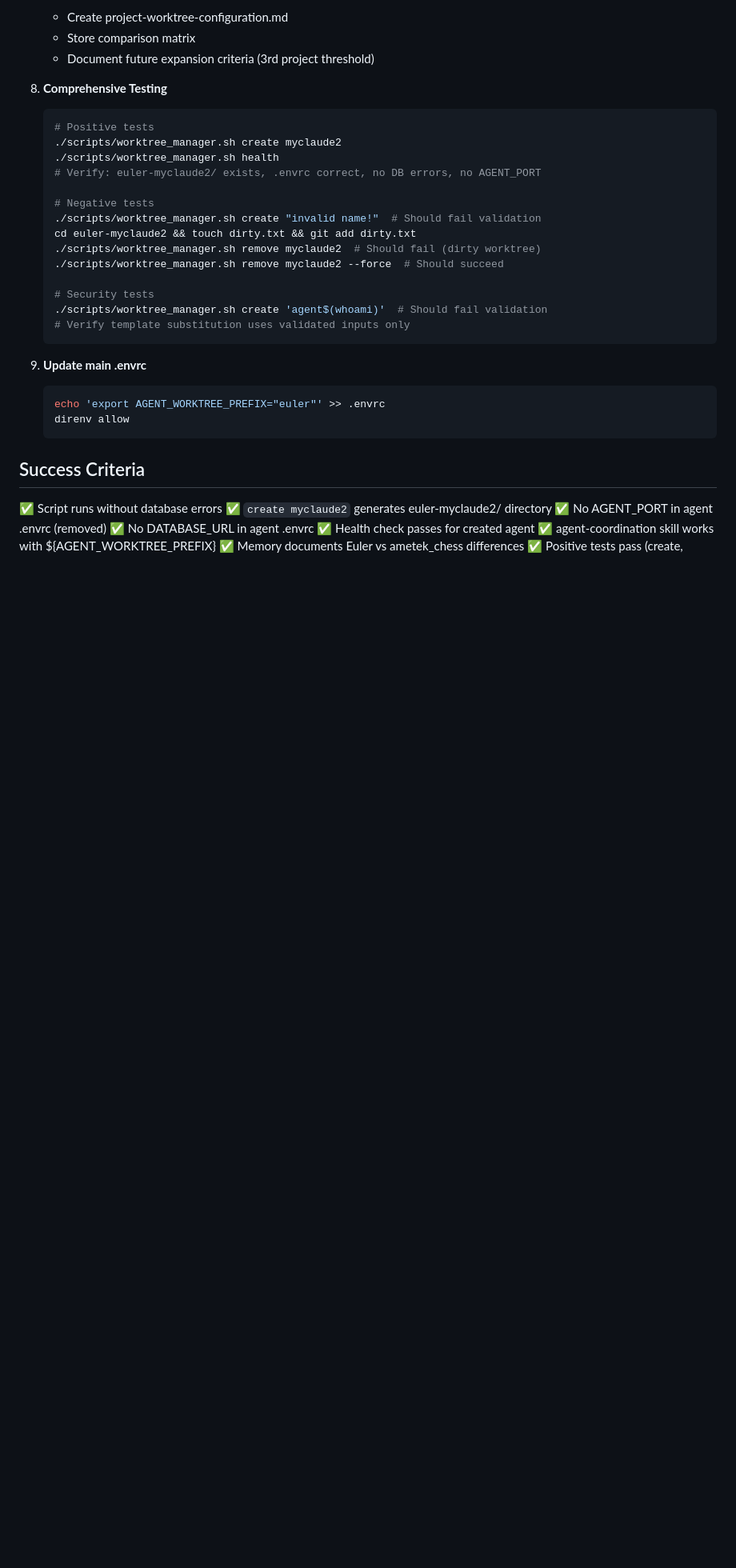
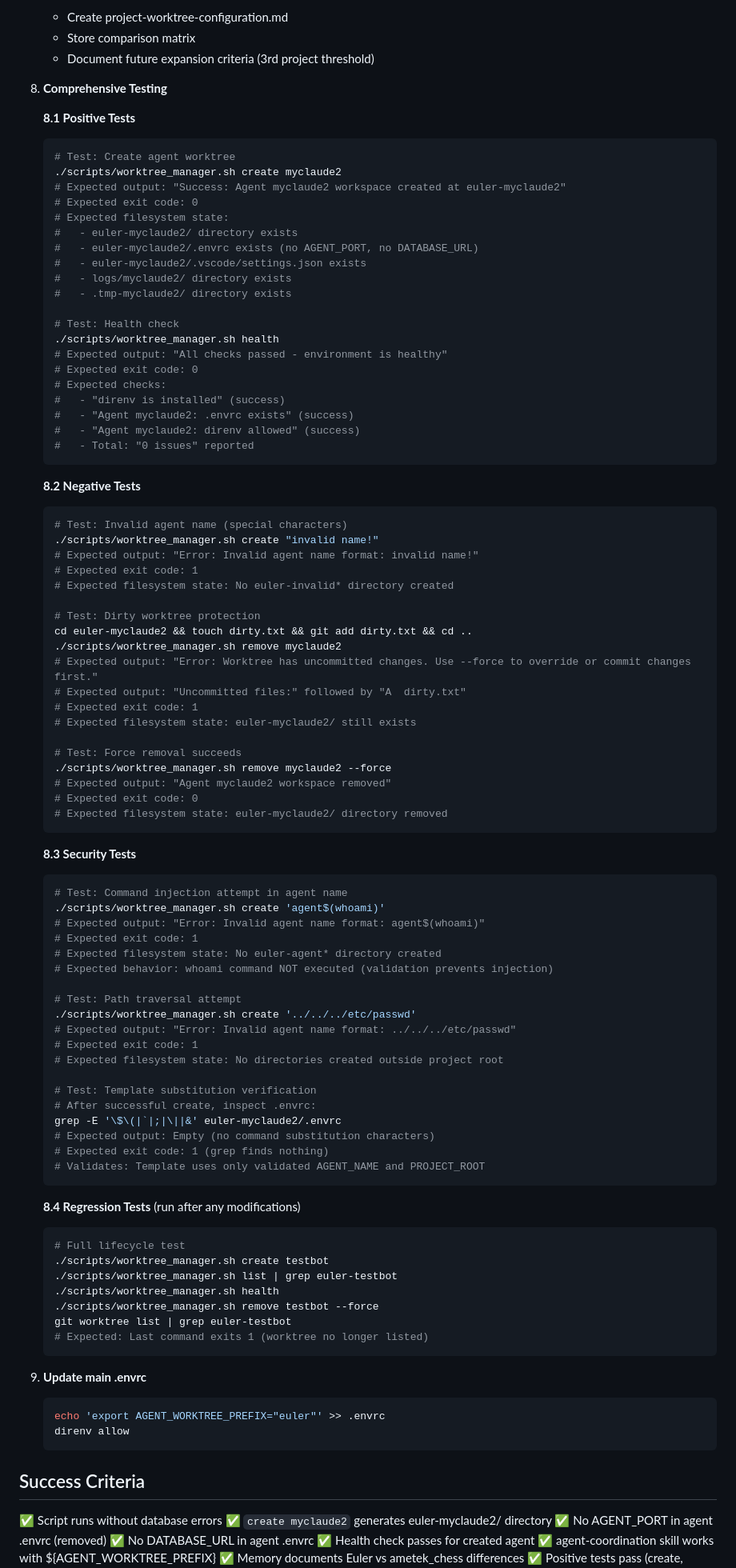
Before and after one commit to ketema/Euler_Problems, a Markdown page: .serena/memories/worktree-implementation-plan.md, the part around one of its changes. Shown at 80% size. Drawn GitHub-style; blank space fills up the shorter version.

````diff
--- a/.serena/memories/worktree-implementation-plan.md
+++ b/.serena/memories/worktree-implementation-plan.md
@@ -332,21 +332,86 @@ If 3rd project requires worktree management:
    - Document future expansion criteria (3rd project threshold)
 
 8. **Comprehensive Testing**
+
+   **8.1 Positive Tests**
    ```bash
-   # Positive tests
+   # Test: Create agent worktree
    ./scripts/worktree_manager.sh create myclaude2
+   # Expected output: "Success: Agent myclaude2 workspace created at euler-myclaude2"
+   # Expected exit code: 0
+   # Expected filesystem state:
+   #   - euler-myclaude2/ directory exists
+   #   - euler-myclaude2/.envrc exists (no AGENT_PORT, no DATABASE_URL)
+   #   - euler-myclaude2/.vscode/settings.json exists
+   #   - logs/myclaude2/ directory exists
+   #   - .tmp-myclaude2/ directory exists
+
+   # Test: Health check
    ./scripts/worktree_manager.sh health
-   # Verify: euler-myclaude2/ exists, .envrc correct, no DB errors, no AGENT_PORT
+   # Expected output: "All checks passed - environment is healthy"
+   # Expected exit code: 0
+   # Expected checks:
+   #   - "direnv is installed" (success)
+   #   - "Agent myclaude2: .envrc exists" (success)
+   #   - "Agent myclaude2: direnv allowed" (success)
+   #   - Total: "0 issues" reported
+   ```
 
-   # Negative tests
-   ./scripts/worktree_manager.sh create "invalid name!"  # Should fail validation
-   cd euler-myclaude2 && touch dirty.txt && git add dirty.txt
-   ./scripts/worktree_manager.sh remove myclaude2  # Should fail (dirty worktree)
-   ./scripts/worktree_manager.sh remove myclaude2 --force  # Should succeed
+   **8.2 Negative Tests**
+   ```bash
+   # Test: Invalid agent name (special characters)
+   ./scripts/worktree_manager.sh create "invalid name!"
+   # Expected output: "Error: Invalid agent name format: invalid name!"
+   # Expected exit code: 1
+   # Expected filesystem state: No euler-invalid* directory created
 
-   # Security tests
-   ./scripts/worktree_manager.sh create 'agent$(whoami)'  # Should fail validation
-   # Verify template substitution uses validated inputs only
+   # Test: Dirty worktree protection
+   cd euler-myclaude2 && touch dirty.txt && git add dirty.txt && cd ..
+   ./scripts/worktree_manager.sh remove myclaude2
+   # Expected output: "Error: Worktree has uncommitted changes. Use --force to override or commit changes first."
+   # Expected output: "Uncommitted files:" followed by "A  dirty.txt"
+   # Expected exit code: 1
+   # Expected filesystem state: euler-myclaude2/ still exists
+
+   # Test: Force removal succeeds
+   ./scripts/worktree_manager.sh remove myclaude2 --force
+   # Expected output: "Agent myclaude2 workspace removed"
+   # Expected exit code: 0
+   # Expected filesystem state: euler-myclaude2/ directory removed
+   ```
+
+   **8.3 Security Tests**
+   ```bash
+   # Test: Command injection attempt in agent name
+   ./scripts/worktree_manager.sh create 'agent$(whoami)'
+   # Expected output: "Error: Invalid agent name format: agent$(whoami)"
+   # Expected exit code: 1
+   # Expected filesystem state: No euler-agent* directory created
+   # Expected behavior: whoami command NOT executed (validation prevents injection)
+
+   # Test: Path traversal attempt
+   ./scripts/worktree_manager.sh create '../../../etc/passwd'
+   # Expected output: "Error: Invalid agent name format: ../../../etc/passwd"
+   # Expected exit code: 1
+   # Expected filesystem state: No directories created outside project root
+
+   # Test: Template substitution verification
+   # After successful create, inspect .envrc:
+   grep -E '\$\(|`|;|\||&' euler-myclaude2/.envrc
+   # Expected output: Empty (no command substitution characters)
+   # Expected exit code: 1 (grep finds nothing)
+   # Validates: Template uses only validated AGENT_NAME and PROJECT_ROOT
+   ```
+
+   **8.4 Regression Tests** (run after any modifications)
+   ```bash
+   # Full lifecycle test
+   ./scripts/worktree_manager.sh create testbot
+   ./scripts/worktree_manager.sh list | grep euler-testbot
+   ./scripts/worktree_manager.sh health
+   ./scripts/worktree_manager.sh remove testbot --force
+   git worktree list | grep euler-testbot
+   # Expected: Last command exits 1 (worktree no longer listed)
    ```
 
 9. **Update main .envrc**
````
Also changed, not shown: other parts of .serena/memories/worktree-implementation-plan.md (+77 -11 lines).
